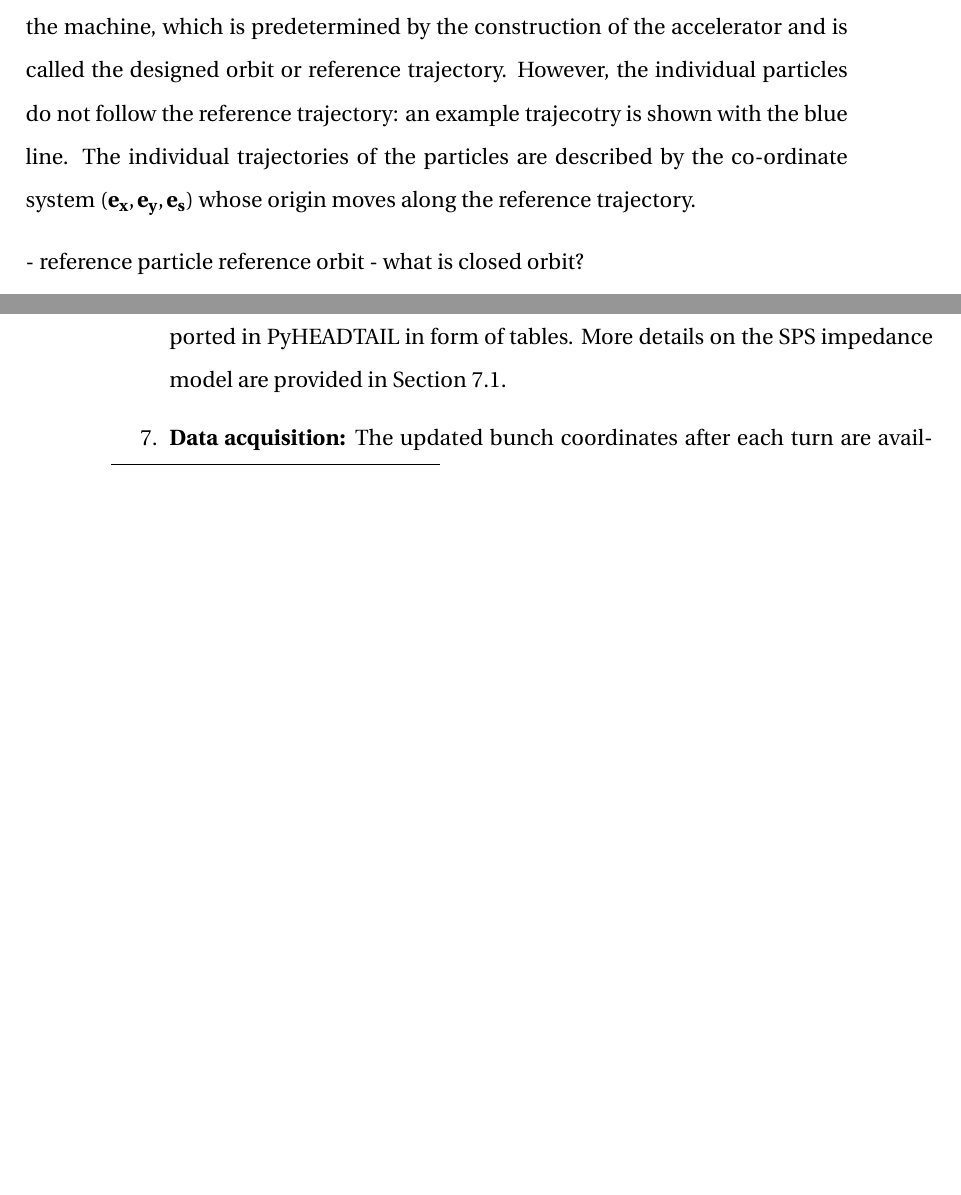
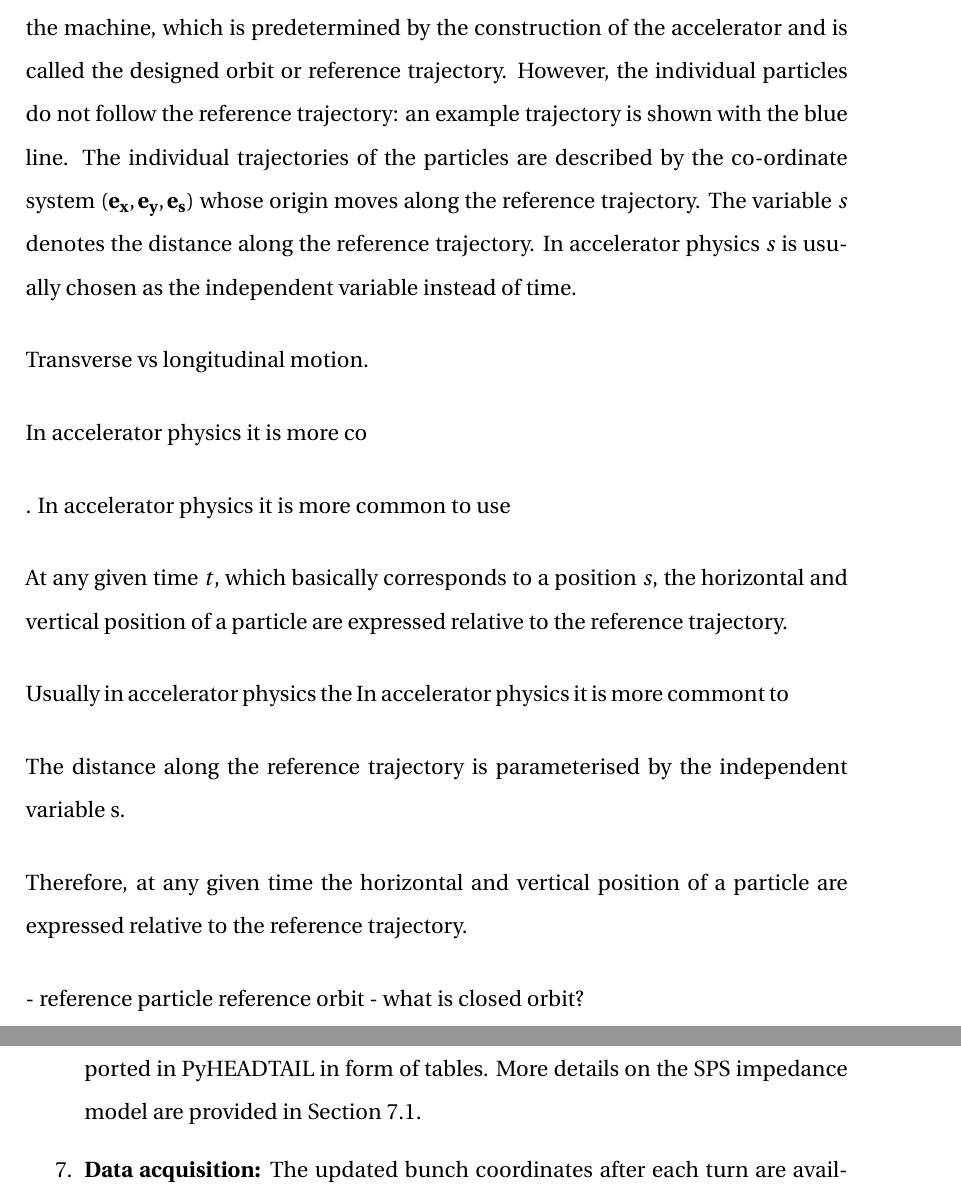
Before and after one commit to natriant/PhD_thesis, a LaTeX thesis (main.tex, which reads chapters/chapter02.tex): two parts of pages 30 and 37 of 114 before the commit and two parts of pages 30 and 38 of 115 after it, joined at a grey line, cut so that both start at the same text, the shorter picture padded with empty space. Compiled offline with pdfLaTeX.

Commit message:
update on co-ordinate system

```diff
--- a/chapters/chapter02.tex
+++ b/chapters/chapter02.tex
@@ -12,7 +12,25 @@ In synchrotrons the charged particles are controlled with electromagentic fields
 
 At this point, it is appropriate to mention that in this thesis the vectors are denoted in bold font (e.g. $\mathbf{E}$ ). % For the relativistic and ultrarelativistic regime the impacrt of E and B are the same. E = cB. p.44 Wille
 
-The co-ordinate system used to describe the motion of the beam particles around the accelerator is illustrated in Fig.~\ref{fig:coordinate_system}. The red line shows the ideal trajectory around the machine, which is predetermined by the construction of the accelerator and is called the designed orbit or reference trajectory. However, the individual particles do not follow the reference trajectory: an example trajecotry is shown with the blue line. The individual trajectories of the particles are described by the co-ordinate system $(\mathbf{e_x, e_y, e_s})$ whose origin moves along the reference trajectory.
+The co-ordinate system used to describe the motion of the beam particles around the accelerator is illustrated in Fig.~\ref{fig:coordinate_system}. The red line shows the ideal trajectory around the machine, which is predetermined by the construction of the accelerator and is called the designed orbit or reference trajectory. However, the individual particles do not follow the reference trajectory: an example trajectory is shown with the blue line. The individual trajectories of the particles are described by the co-ordinate system $(\mathbf{e_x, e_y, e_s})$ whose origin moves along the reference trajectory. The variable $s$ denotes the distance along the reference trajectory. In accelerator physics $s$ is usually chosen as the independent variable instead of time. %why? p.19 https://www.bnl.gov/isd/documents/74289.pdf
+
+Transverse vs longitudinal motion.
+
+
+In accelerator physics it is more co
+
+
+
+. In accelerator physics it is more common to use
+
+At any given time $t$, which basically corresponds to a position $s$, the horizontal and vertical position of a particle are expressed relative to the reference trajectory.
+
+Usually in accelerator physics the In accelerator physics it is more commont to
+
+
+The distance along the reference trajectory is parameterised by the independent variable s.
+
+Therefore, at any given time the horizontal and vertical position of a particle are expressed relative to the reference trajectory.
 
 
 
```
